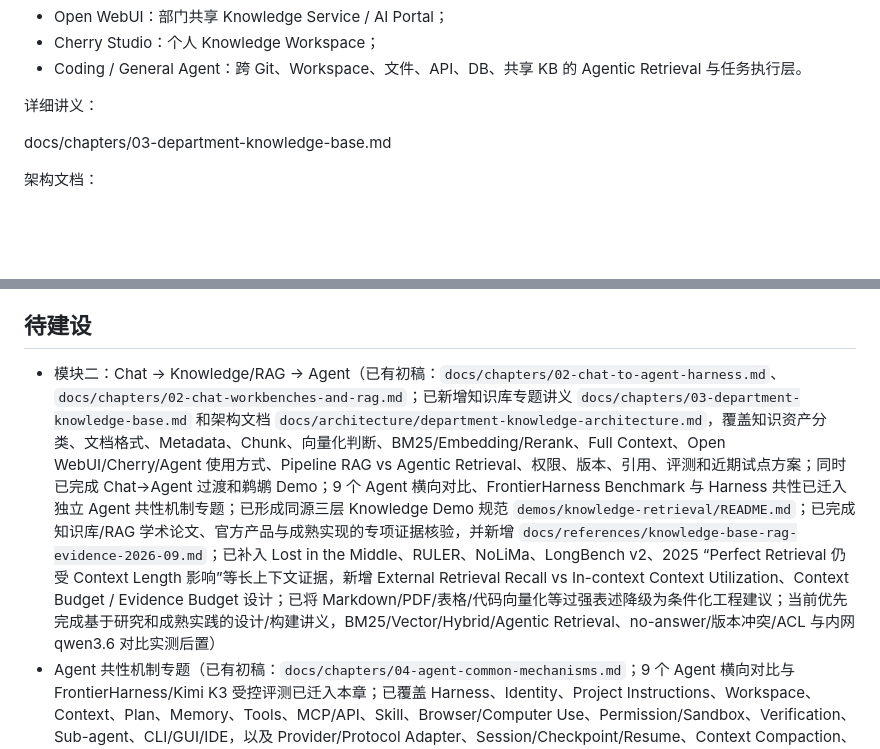
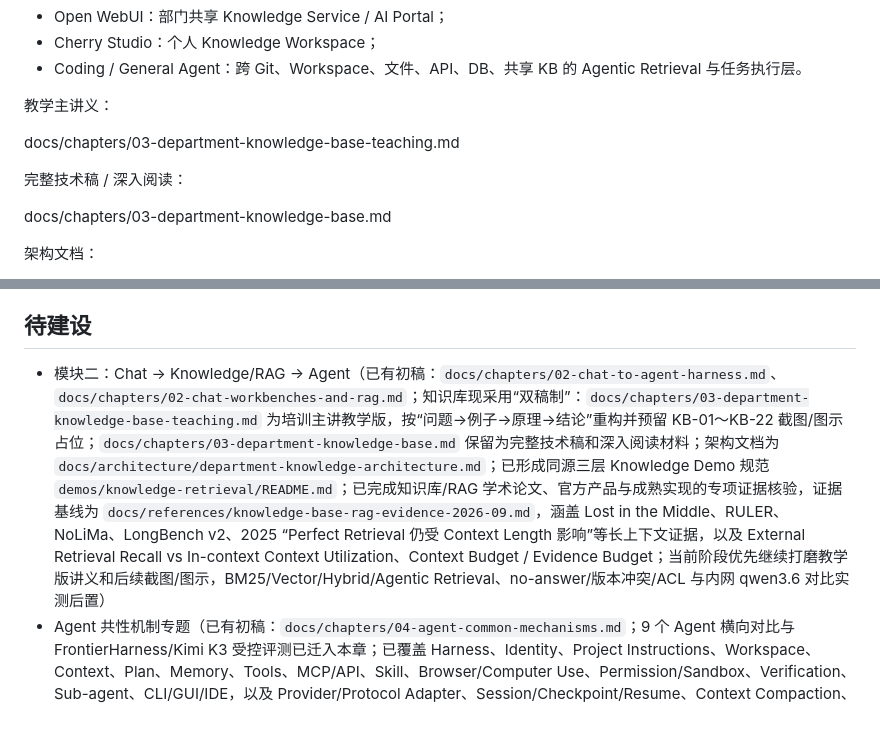
Before and after one commit to mrgolftech/ai-share, a Markdown page: docs/outline/training-outline.md, 2 parts joined by grey strips. Drawn GitHub-style; blank space fills up the shorter version.

Commit message:
docs: set teaching edition as knowledge-base training entry

```diff
--- a/docs/outline/training-outline.md
+++ b/docs/outline/training-outline.md
@@ -706,7 +706,11 @@ Cherry Studio 当前官方知识库支持：
 - Cherry Studio：个人 Knowledge Workspace；
 - Coding / General Agent：跨 Git、Workspace、文件、API、DB、共享 KB 的 Agentic Retrieval 与任务执行层。
 
-详细讲义：
+教学主讲义：
+
+docs/chapters/03-department-knowledge-base-teaching.md
+
+完整技术稿 / 深入阅读：
 
 docs/chapters/03-department-knowledge-base.md
 
@@ -2039,7 +2043,7 @@ Agent 可以执行大量工作，但不把最终技术判断外包给模型。
 
 ## 待建设
 
-- 模块二：Chat → Knowledge/RAG → Agent（已有初稿：`docs/chapters/02-chat-to-agent-harness.md`、`docs/chapters/02-chat-workbenches-and-rag.md`；已新增知识库专题讲义 `docs/chapters/03-department-knowledge-base.md` 和架构文档 `docs/architecture/department-knowledge-architecture.md`，覆盖知识资产分类、文档格式、Metadata、Chunk、向量化判断、BM25/Embedding/Rerank、Full Context、Open WebUI/Cherry/Agent 使用方式、Pipeline RAG vs Agentic Retrieval、权限、版本、引用、评测和近期试点方案；同时已完成 Chat→Agent 过渡和鹈鹕 Demo；9 个 Agent 横向对比、FrontierHarness Benchmark 与 Harness 共性已迁入独立 Agent 共性机制专题；已形成同源三层 Knowledge Demo 规范 `demos/knowledge-retrieval/README.md`；已完成知识库/RAG 学术论文、官方产品与成熟实现的专项证据核验，并新增 `docs/references/knowledge-base-rag-evidence-2026-09.md`；已补入 Lost in the Middle、RULER、NoLiMa、LongBench v2、2025 “Perfect Retrieval 仍受 Context Length 影响”等长上下文证据，新增 External Retrieval Recall vs In-context Context Utilization、Context Budget / Evidence Budget 设计；已将 Markdown/PDF/表格/代码向量化等过强表述降级为条件化工程建议；当前优先完成基于研究和成熟实践的设计/构建讲义，BM25/Vector/Hybrid/Agentic Retrieval、no-answer/版本冲突/ACL 与内网 qwen3.6 对比实测后置）
+- 模块二：Chat → Knowledge/RAG → Agent（已有初稿：`docs/chapters/02-chat-to-agent-harness.md`、`docs/chapters/02-chat-workbenches-and-rag.md`；知识库现采用“双稿制”：`docs/chapters/03-department-knowledge-base-teaching.md` 为培训主讲教学版，按“问题→例子→原理→结论”重构并预留 KB-01～KB-22 截图/图示占位；`docs/chapters/03-department-knowledge-base.md` 保留为完整技术稿和深入阅读材料；架构文档为 `docs/architecture/department-knowledge-architecture.md`；已形成同源三层 Knowledge Demo 规范 `demos/knowledge-retrieval/README.md`；已完成知识库/RAG 学术论文、官方产品与成熟实现的专项证据核验，证据基线为 `docs/references/knowledge-base-rag-evidence-2026-09.md`，涵盖 Lost in the Middle、RULER、NoLiMa、LongBench v2、2025 “Perfect Retrieval 仍受 Context Length 影响”等长上下文证据，以及 External Retrieval Recall vs In-context Context Utilization、Context Budget / Evidence Budget；当前阶段优先继续打磨教学版讲义和后续截图/图示，BM25/Vector/Hybrid/Agentic Retrieval、no-answer/版本冲突/ACL 与内网 qwen3.6 对比实测后置）
 - Agent 共性机制专题（已有初稿：`docs/chapters/04-agent-common-mechanisms.md`；9 个 Agent 横向对比与 FrontierHarness/Kimi K3 受控评测已迁入本章；已覆盖 Harness、Identity、Project Instructions、Workspace、Context、Plan、Memory、Tools、MCP/API、Skill、Browser/Computer Use、Permission/Sandbox、Verification、Sub-agent、CLI/GUI/IDE，以及 Provider/Protocol Adapter、Session/Checkpoint/Resume、Context Compaction、Runtime Backend、Hooks/Automation、Secrets、Observability、Reasoning vs Plan；待补内网 qwen3.6 跨 Harness 实测、截图和统一 Demo）
 - 模块三：Agent 工具与真实世界
 - 模块四：API / MCP / Skill 等关系
```
